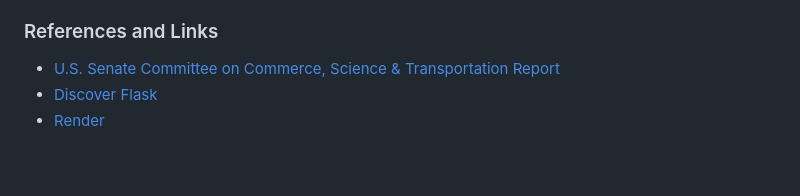
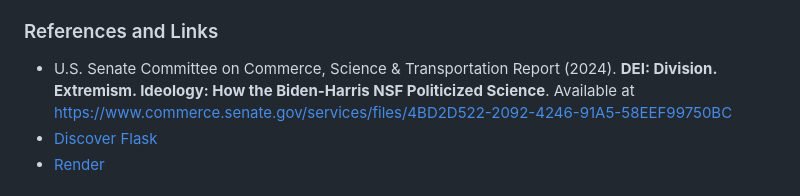
Before and after one commit to deelobo/keyword_scanner_app, a Markdown page: README.md, the part around the change. GitHub-like rendering; blank space fills up the shorter version.

Commit message:
Update README.md reference list

```diff
--- a/README.md
+++ b/README.md
@@ -117,7 +117,7 @@ When a keyword is found, the application records the occurrence, extracts the co
 
 ### References and Links
 
-- [U.S. Senate Committee on Commerce, Science & Transportation Report](https://www.commerce.senate.gov/services/files/4BD2D522-2092-4246-91A5-58EEF99750BC)
+- U.S. Senate Committee on Commerce, Science & Transportation Report (2024). **DEI: Division. Extremism. Ideology: How the Biden-Harris NSF Politicized Science**. Available at https://www.commerce.senate.gov/services/files/4BD2D522-2092-4246-91A5-58EEF99750BC
 - [Discover Flask](https://discoverflask.com)
 - [Render](https://render.com)
 
```
